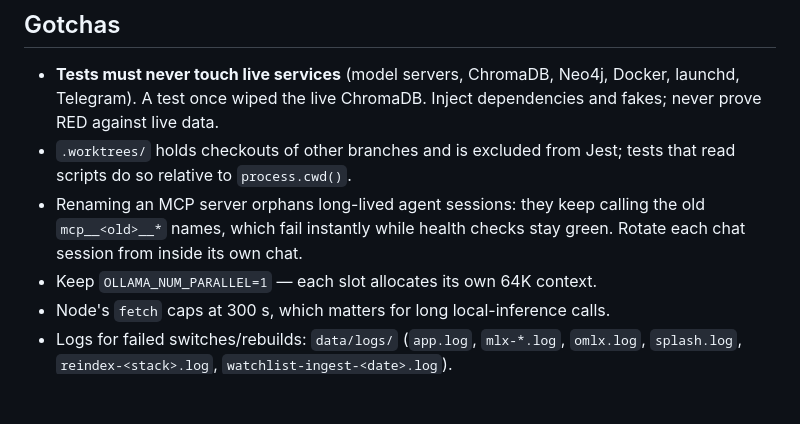
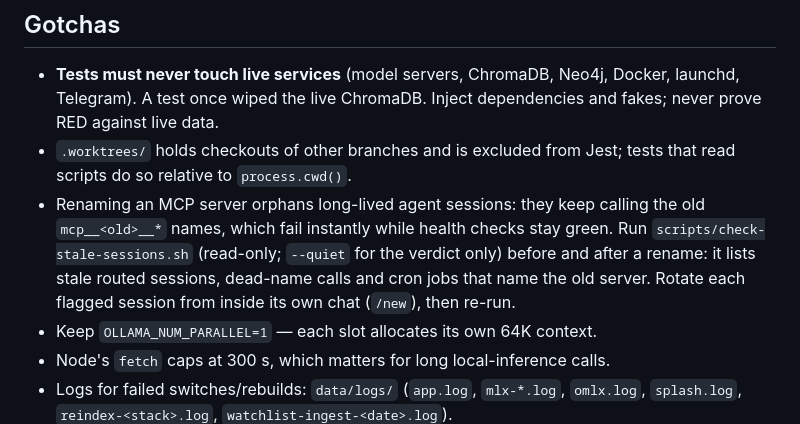
Before and after one commit to sebdallais-git/PharmaCyberLLM, a Markdown page: CLAUDE.md, the part around the change. GitHub-like rendering; blank space fills up the shorter version.

Commit message:
docs: point CLAUDE.md's MCP-rename gotcha at check-stale-sessions.sh
Co-Authored-By: Claude Opus 5.5 (1M context) <noreply@anthropic.com>

```diff
--- a/CLAUDE.md
+++ b/CLAUDE.md
@@ -93,8 +93,10 @@ ESM TypeScript (`"type": "module"`, `module: Node16`), strict. Source imports si
 - `.worktrees/` holds checkouts of other branches and is excluded from Jest; tests that read
   scripts do so relative to `process.cwd()`.
 - Renaming an MCP server orphans long-lived agent sessions: they keep calling the old
-  `mcp__<old>__*` names, which fail instantly while health checks stay green. Rotate each chat
-  session from inside its own chat.
+  `mcp__<old>__*` names, which fail instantly while health checks stay green. Run
+  `scripts/check-stale-sessions.sh` (read-only; `--quiet` for the verdict only) before and after
+  a rename: it lists stale routed sessions, dead-name calls and cron jobs that name the old
+  server. Rotate each flagged session from inside its own chat (`/new`), then re-run.
 - Keep `OLLAMA_NUM_PARALLEL=1` — each slot allocates its own 64K context.
 - Node's `fetch` caps at 300 s, which matters for long local-inference calls.
 - Logs for failed switches/rebuilds: `data/logs/` (`app.log`, `mlx-*.log`, `omlx.log`,
```
